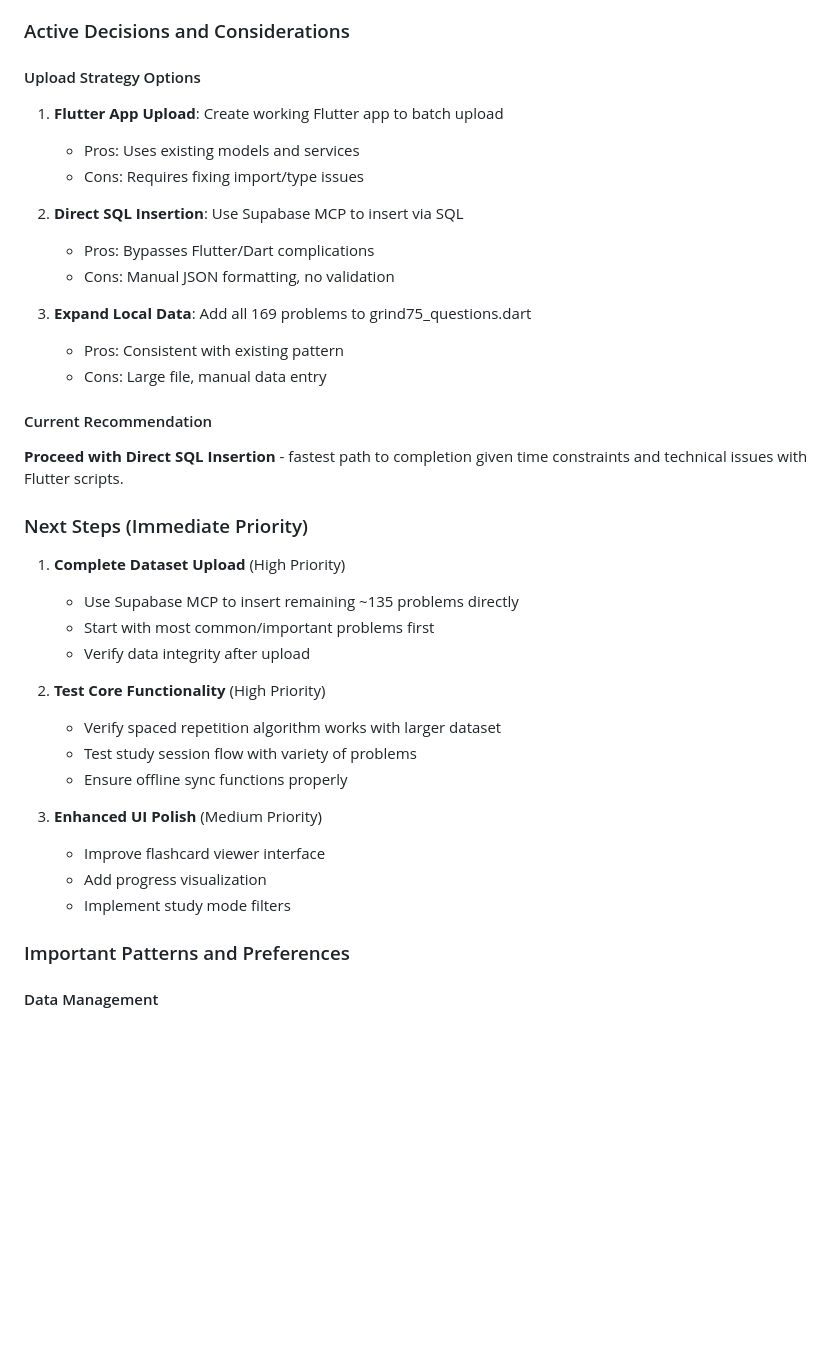
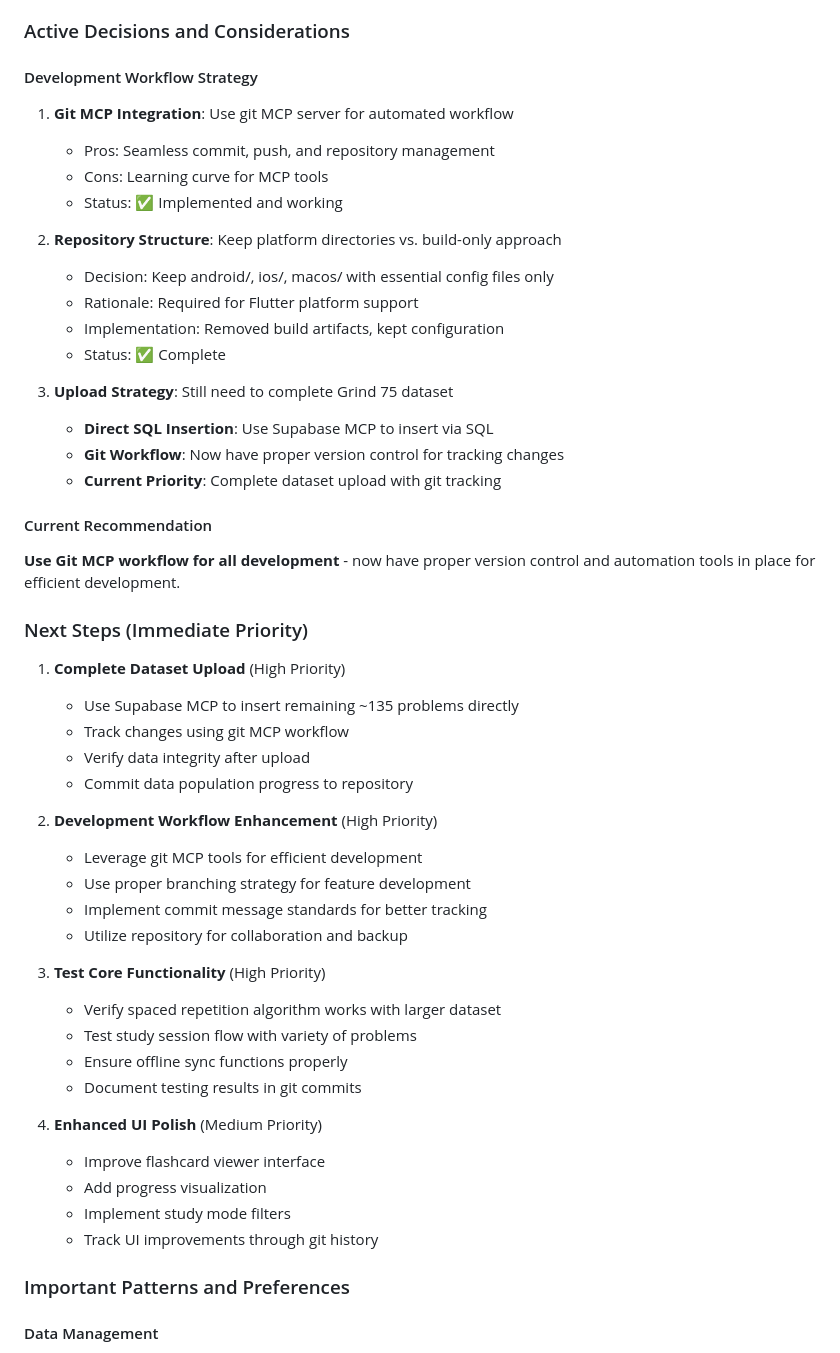
Before and after one commit to moharnab123saikia/flashcode, a Markdown page: memory-bank/activeContext.md, the part around the change printed below. Rendered like a GitHub page; blank space fills up the shorter version.

```diff
--- a/memory-bank/activeContext.md
+++ b/memory-bank/activeContext.md
@@ -29,38 +50,51 @@ The app currently has 34+ flashcards in the database but needs all 169 Grind 75
 
 ### Active Decisions and Considerations
 
-#### Upload Strategy Options
-1. **Flutter App Upload**: Create working Flutter app to batch upload
-   - Pros: Uses existing models and services
-   - Cons: Requires fixing import/type issues
+#### Development Workflow Strategy
+1. **Git MCP Integration**: Use git MCP server for automated workflow
+   - Pros: Seamless commit, push, and repository management
+   - Cons: Learning curve for MCP tools
+   - Status: ✅ Implemented and working
 
-2. **Direct SQL Insertion**: Use Supabase MCP to insert via SQL
-   - Pros: Bypasses Flutter/Dart complications
-   - Cons: Manual JSON formatting, no validation
+2. **Repository Structure**: Keep platform directories vs. build-only approach
+   - Decision: Keep android/, ios/, macos/ with essential config files only
+   - Rationale: Required for Flutter platform support
+   - Implementation: Removed build artifacts, kept configuration
+   - Status: ✅ Complete
 
-3. **Expand Local Data**: Add all 169 problems to grind75_questions.dart
-   - Pros: Consistent with existing pattern
-   - Cons: Large file, manual data entry
+3. **Upload Strategy**: Still need to complete Grind 75 dataset
+   - **Direct SQL Insertion**: Use Supabase MCP to insert via SQL
+   - **Git Workflow**: Now have proper version control for tracking changes
+   - **Current Priority**: Complete dataset upload with git tracking
 
 #### Current Recommendation
-**Proceed with Direct SQL Insertion** - fastest path to completion given time constraints and technical issues with Flutter scripts.
+**Use Git MCP workflow for all development** - now have proper version control and automation tools in place for efficient development.
 
 ### Next Steps (Immediate Priority)
 
 1. **Complete Dataset Upload** (High Priority)
    - Use Supabase MCP to insert remaining ~135 problems directly
-   - Start with most common/important problems first
+   - Track changes using git MCP workflow
    - Verify data integrity after upload
+   - Commit data population progress to repository
 
-2. **Test Core Functionality** (High Priority)
+2. **Development Workflow Enhancement** (High Priority)
+   - Leverage git MCP tools for efficient development
+   - Use proper branching strategy for feature development
+   - Implement commit message standards for better tracking
+   - Utilize repository for collaboration and backup
+
+3. **Test Core Functionality** (High Priority)
    - Verify spaced repetition algorithm works with larger dataset
    - Test study session flow with variety of problems
    - Ensure offline sync functions properly
+   - Document testing results in git commits
 
-3. **Enhanced UI Polish** (Medium Priority)
+4. **Enhanced UI Polish** (Medium Priority)
    - Improve flashcard viewer interface
    - Add progress visualization
    - Implement study mode filters
+   - Track UI improvements through git history
 
 ### Important Patterns and Preferences
 
```
Also changed, not shown: other parts of memory-bank/activeContext.md (+48 -4 lines), memory-bank/progress.md (+7 -1 lines), memory-bank/techContext.md (+4 -2 lines).
